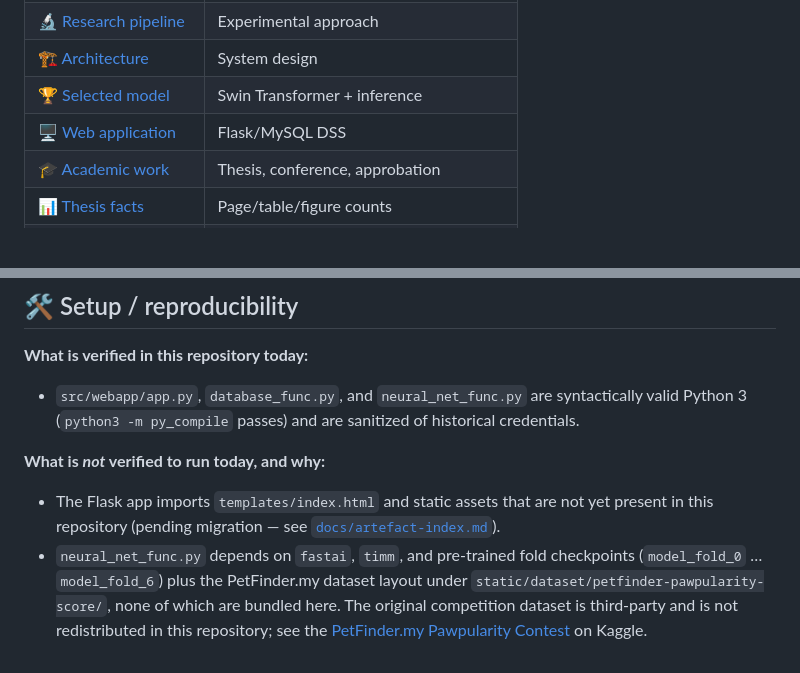
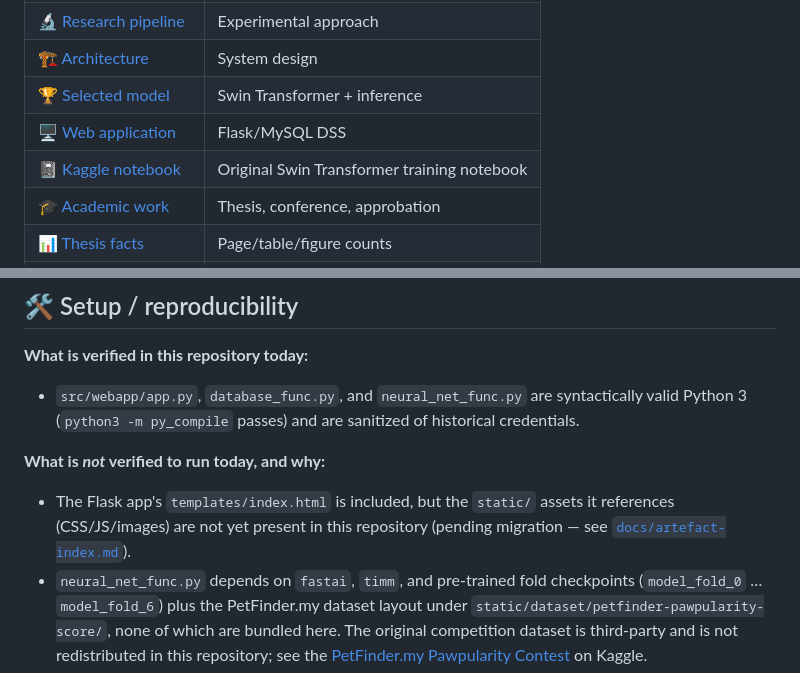
Before and after one commit to marine-ai-dev/masters_diploma_2022, a Markdown page: README.md, 2 parts joined by grey strips. Rendered like a GitHub page; blank space fills up the shorter version.

```diff
--- a/README.md
+++ b/README.md
@@ -34,6 +34,7 @@ Official Ukrainian thesis title: **«Розробка та дослідженн
 | [🏗 Architecture](#-architecture) | System design |
 | [🏆 Selected model](#-selected-model--swin-transformer) | Swin Transformer + inference |
 | [🖥 Web application](#-web-application) | Flask/MySQL DSS |
+| [📓 Kaggle notebook](#-kaggle-notebook) | Original Swin Transformer training notebook |
 | [🎓 Academic work](#-academic-work) | Thesis, conference, approbation |
 | [📊 Thesis facts](#-thesis-facts) | Page/table/figure counts |
 | [🛠 Setup](#-setup--reproducibility) | What actually runs today |
@@ -196,8 +206,9 @@ Verified directly from the final thesis PDF (`Антоневич_диплом_6_
 
 **What is *not* verified to run today, and why:**
 
-- The Flask app imports `templates/index.html` and static assets that are not yet present in
-  this repository (pending migration — see [`docs/artefact-index.md`](docs/artefact-index.md)).
+- The Flask app's `templates/index.html` is included, but the `static/` assets it references
+  (CSS/JS/images) are not yet present in this repository (pending migration — see
+  [`docs/artefact-index.md`](docs/artefact-index.md)).
 - `neural_net_func.py` depends on `fastai`, `timm`, and pre-trained fold checkpoints
   (`model_fold_0` … `model_fold_6`) plus the PetFinder.my dataset layout under
   `static/dataset/petfinder-pawpularity-score/`, none of which are bundled here. The original
```
Also changed, not shown: other parts of README.md (+26 -10 lines), docs/artefact-index.md (+25 -28 lines), docs/demo.md (added, +12 -0 lines).
